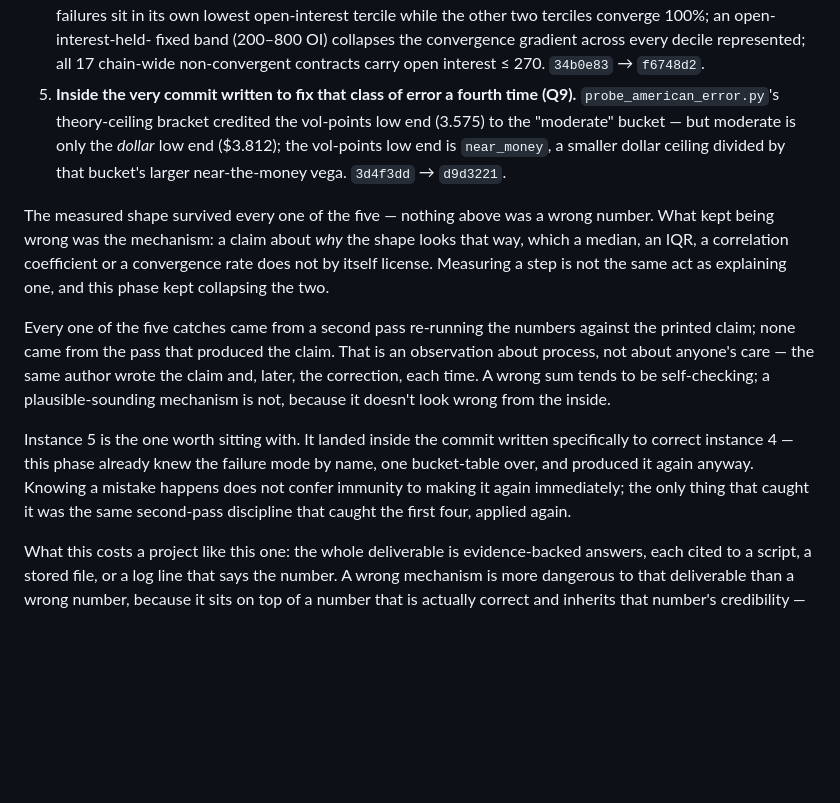
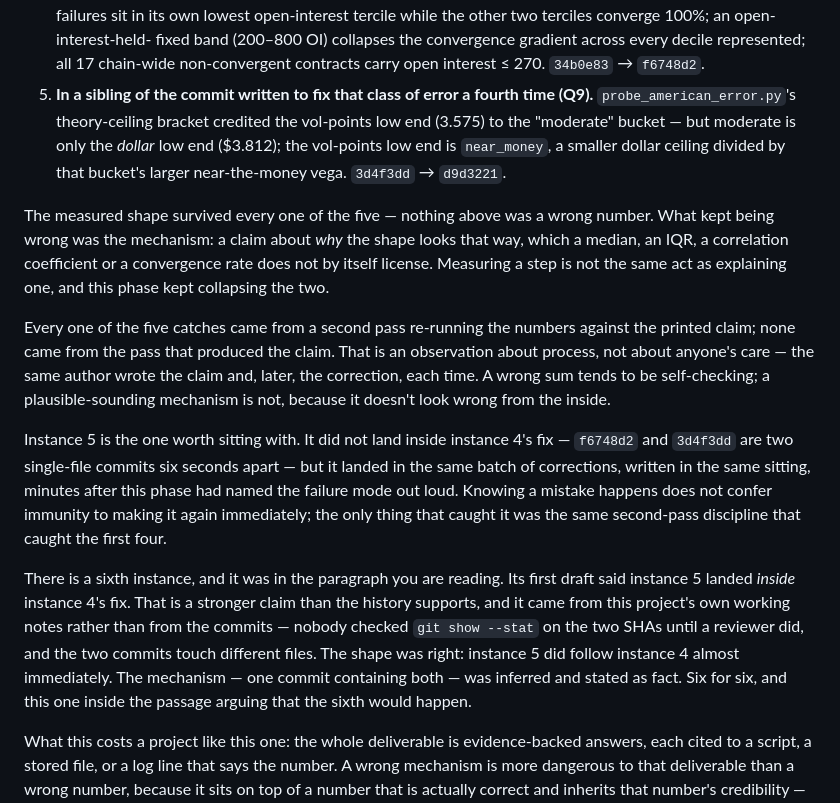
Before and after one commit to TK-Chang239/BlackScholesVolDashboard, a Markdown page: LEARNING_LOG.md, the part around the change. Rendered like a GitHub page; blank space fills up the shorter version.

Commit message:
docs: correct the pattern passage's own unverified claim about itself

```diff
--- a/LEARNING_LOG.md
+++ b/LEARNING_LOG.md
@@ -297,8 +297,8 @@ instance is documented at its own site and nowhere else connects them.
    fixed band (200–800 OI) collapses the convergence gradient across
    every decile represented; all 17 chain-wide non-convergent contracts
    carry open interest ≤ 270. `34b0e83` → `f6748d2`.
-5. **Inside the very commit written to fix that class of error a fourth
-   time (Q9).** `probe_american_error.py`'s theory-ceiling bracket
+5. **In a sibling of the commit written to fix that class of error a
+   fourth time (Q9).** `probe_american_error.py`'s theory-ceiling bracket
    credited the vol-points low end (3.575) to the "moderate" bucket — but
    moderate is only the *dollar* low end ($3.812); the vol-points low end
    is `near_money`, a smaller dollar ceiling divided by that bucket's
@@ -318,12 +318,23 @@ care — the same author wrote the claim and, later, the correction, each
 time. A wrong sum tends to be self-checking; a plausible-sounding
 mechanism is not, because it doesn't look wrong from the inside.
 
-Instance 5 is the one worth sitting with. It landed inside the commit
-written specifically to correct instance 4 — this phase already knew the
-failure mode by name, one bucket-table over, and produced it again
-anyway. Knowing a mistake happens does not confer immunity to making it
-again immediately; the only thing that caught it was the same
-second-pass discipline that caught the first four, applied again.
+Instance 5 is the one worth sitting with. It did not land inside
+instance 4's fix — `f6748d2` and `3d4f3dd` are two single-file commits
+six seconds apart — but it landed in the same batch of corrections,
+written in the same sitting, minutes after this phase had named the
+failure mode out loud. Knowing a mistake happens does not confer
+immunity to making it again immediately; the only thing that caught it
+was the same second-pass discipline that caught the first four.
+
+There is a sixth instance, and it was in the paragraph you are reading.
+Its first draft said instance 5 landed *inside* instance 4's fix. That
+is a stronger claim than the history supports, and it came from this
+project's own working notes rather than from the commits — nobody
+checked `git show --stat` on the two SHAs until a reviewer did, and the
+two commits touch different files. The shape was right: instance 5 did
+follow instance 4 almost immediately. The mechanism — one commit
+containing both — was inferred and stated as fact. Six for six, and
+this one inside the passage arguing that the sixth would happen.
 
 What this costs a project like this one: the whole deliverable is
 evidence-backed answers, each cited to a script, a stored file, or a log
```
